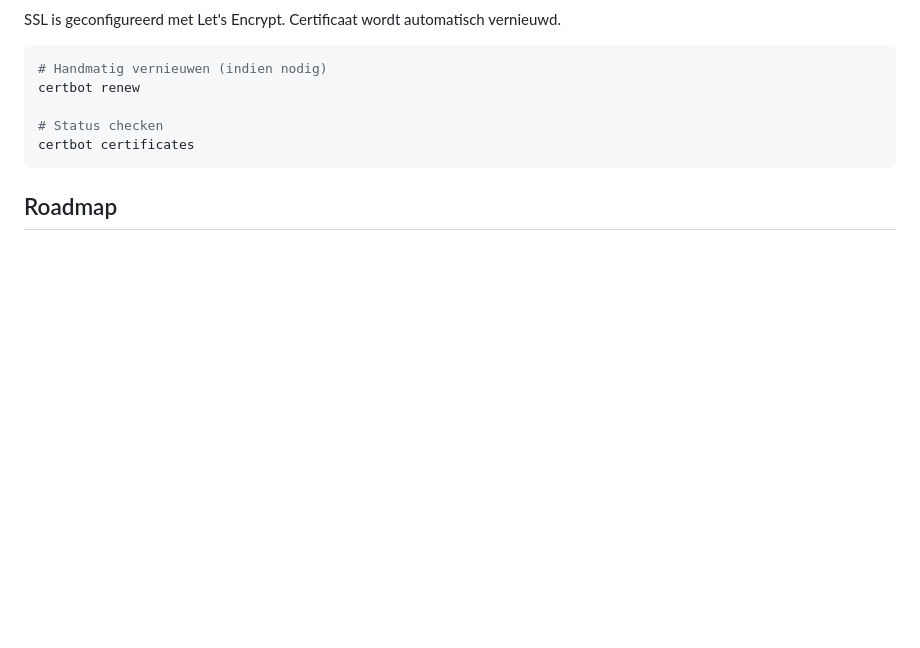
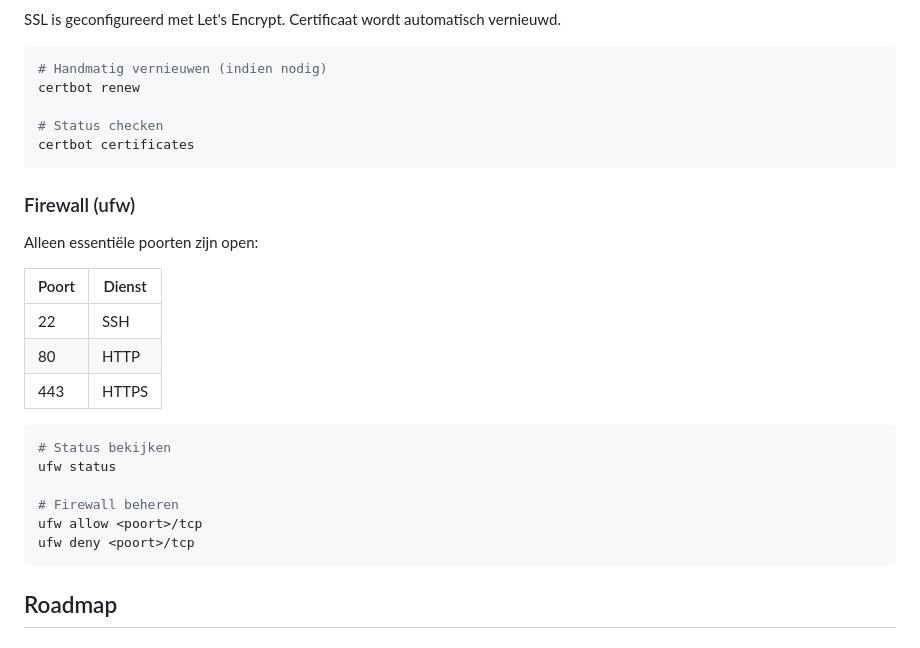
Before and after one commit to RobinEste/boerenbridge, a Markdown page: README.md, the part around the change. GitHub-like rendering; blank space fills up the shorter version.

Commit message:
docs: firewall configuratie toegevoegd aan README
Co-Authored-By: Claude Opus 4.5 <noreply@anthropic.com>

````diff
--- a/README.md
+++ b/README.md
@@ -148,6 +148,25 @@ certbot renew
 certbot certificates
 ```
 
+### Firewall (ufw)
+
+Alleen essentiële poorten zijn open:
+
+| Poort | Dienst |
+|-------|--------|
+| 22 | SSH |
+| 80 | HTTP |
+| 443 | HTTPS |
+
+```bash
+# Status bekijken
+ufw status
+
+# Firewall beheren
+ufw allow <poort>/tcp
+ufw deny <poort>/tcp
+```
+
 ## Roadmap
 
 ### Te doen
````
